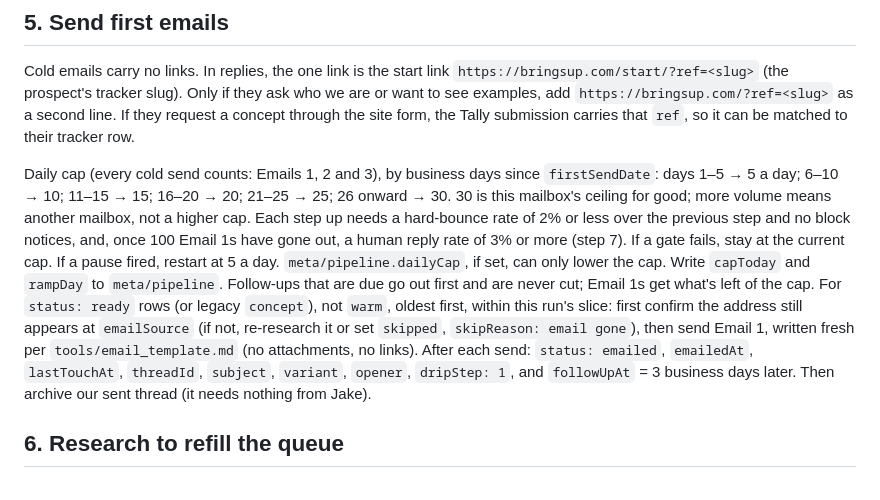
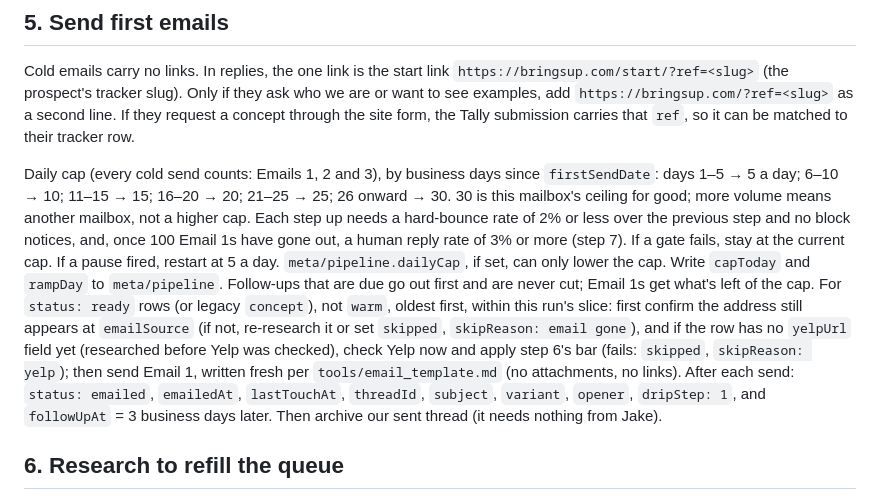
Before and after one commit to jtsilver123/bringsup, a Markdown page: tools/RUNBOOK.md, the part around the change. GitHub-like rendering.

```diff
--- a/tools/RUNBOOK.md
+++ b/tools/RUNBOOK.md
@@ -63,7 +63,7 @@ For each sendable `found` row, make sure the email has what it needs: a verified
 ## 5. Send first emails
 Cold emails carry no links. In replies, the one link is the start link `https://bringsup.com/start/?ref=<slug>` (the prospect's tracker slug). Only if they ask who we are or want to see examples, add `https://bringsup.com/?ref=<slug>` as a second line. If they request a concept through the site form, the Tally submission carries that `ref`, so it can be matched to their tracker row.
 
-Daily cap (every cold send counts: Emails 1, 2 and 3), by business days since `firstSendDate`: days 1–5 → 5 a day; 6–10 → 10; 11–15 → 15; 16–20 → 20; 21–25 → 25; 26 onward → 30. 30 is this mailbox's ceiling for good; more volume means another mailbox, not a higher cap. Each step up needs a hard-bounce rate of 2% or less over the previous step and no block notices, and, once 100 Email 1s have gone out, a human reply rate of 3% or more (step 7). If a gate fails, stay at the current cap. If a pause fired, restart at 5 a day. `meta/pipeline.dailyCap`, if set, can only lower the cap. Write `capToday` and `rampDay` to `meta/pipeline`. Follow-ups that are due go out first and are never cut; Email 1s get what's left of the cap. For `status: ready` rows (or legacy `concept`), not `warm`, oldest first, within this run's slice: first confirm the address still appears at `emailSource` (if not, re-research it or set `skipped`, `skipReason: email gone`), then send Email 1, written fresh per `tools/email_template.md` (no attachments, no links). After each send: `status: emailed`, `emailedAt`, `lastTouchAt`, `threadId`, `subject`, `variant`, `opener`, `dripStep: 1`, and `followUpAt` = 3 business days later. Then archive our sent thread (it needs nothing from Jake).
+Daily cap (every cold send counts: Emails 1, 2 and 3), by business days since `firstSendDate`: days 1–5 → 5 a day; 6–10 → 10; 11–15 → 15; 16–20 → 20; 21–25 → 25; 26 onward → 30. 30 is this mailbox's ceiling for good; more volume means another mailbox, not a higher cap. Each step up needs a hard-bounce rate of 2% or less over the previous step and no block notices, and, once 100 Email 1s have gone out, a human reply rate of 3% or more (step 7). If a gate fails, stay at the current cap. If a pause fired, restart at 5 a day. `meta/pipeline.dailyCap`, if set, can only lower the cap. Write `capToday` and `rampDay` to `meta/pipeline`. Follow-ups that are due go out first and are never cut; Email 1s get what's left of the cap. For `status: ready` rows (or legacy `concept`), not `warm`, oldest first, within this run's slice: first confirm the address still appears at `emailSource` (if not, re-research it or set `skipped`, `skipReason: email gone`), and if the row has no `yelpUrl` field yet (researched before Yelp was checked), check Yelp now and apply step 6's bar (fails: `skipped`, `skipReason: yelp`); then send Email 1, written fresh per `tools/email_template.md` (no attachments, no links). After each send: `status: emailed`, `emailedAt`, `lastTouchAt`, `threadId`, `subject`, `variant`, `opener`, `dripStep: 1`, and `followUpAt` = 3 business days later. Then archive our sent thread (it needs nothing from Jake).
 
 ## 6. Research to refill the queue
 Only after sending. If fewer than tomorrow's cap of `ready` rows remain, find new prospects (at most 15 per run).
```
Also changed, not shown: tools/OPERATOR.md (+1 -1 lines), tools/email_template.md (+2 -2 lines).
